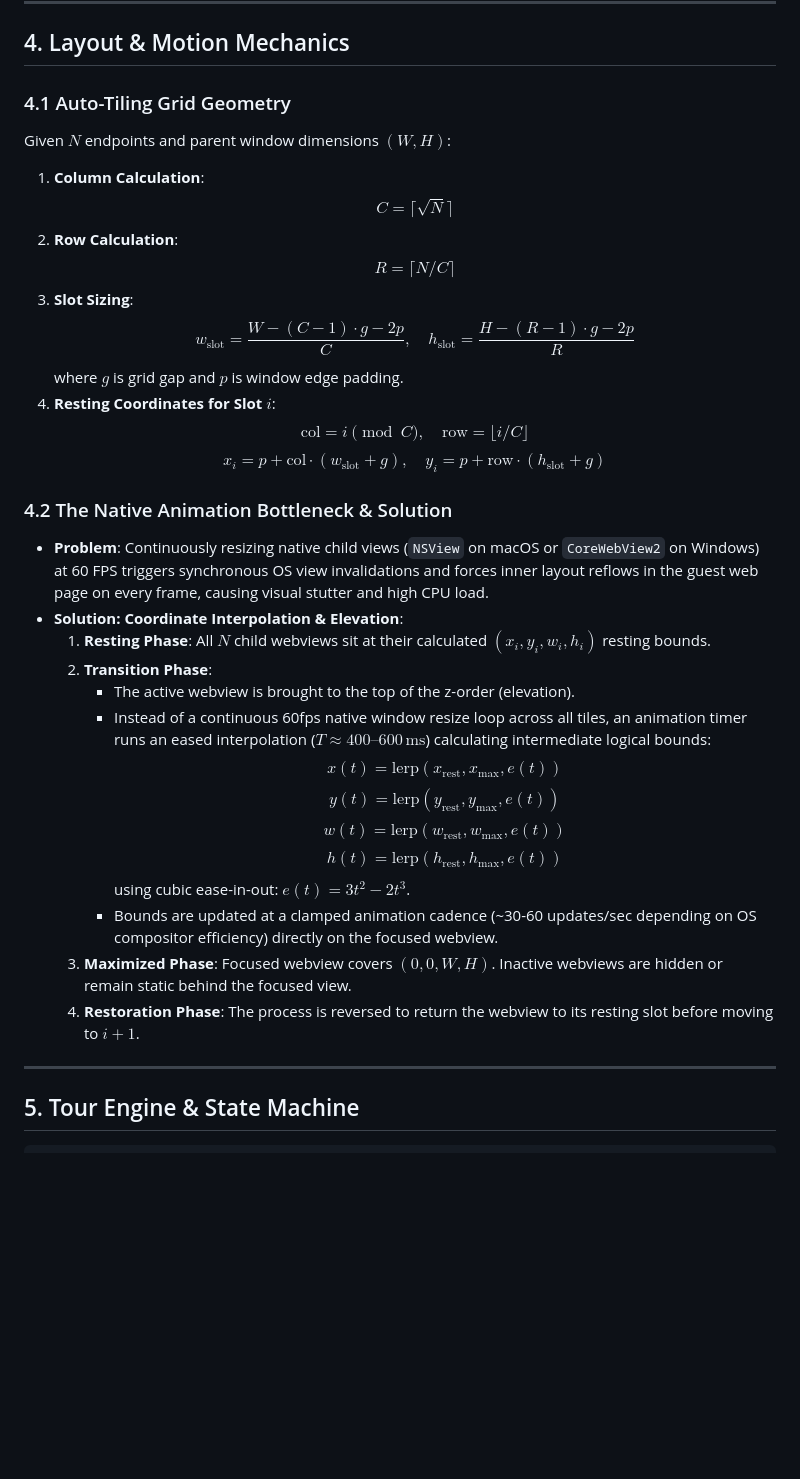
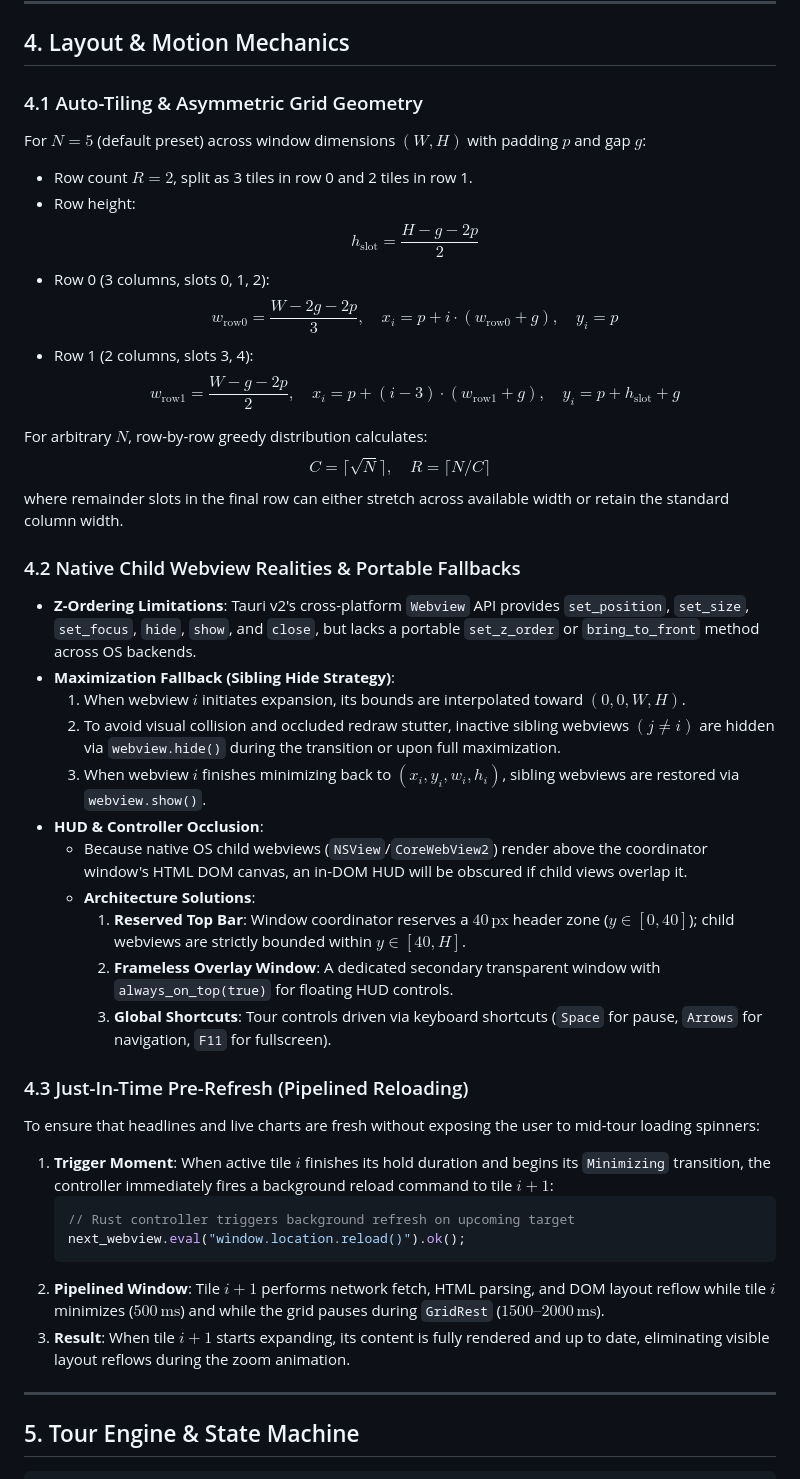
Before and after one commit to thejjw/ambient-kiosk, a Markdown page: docs/ARCHITECTURE.md, the part around one of its changes. Drawn GitHub-style; blank space fills up the shorter version.

````diff
--- a/docs/ARCHITECTURE.md
+++ b/docs/ARCHITECTURE.md
@@ -106,34 +114,42 @@ graph TD
 
 ## 4. Layout & Motion Mechanics
 
-### 4.1 Auto-Tiling Grid Geometry
-Given $N$ endpoints and parent window dimensions $(W, H)$:
-1. **Column Calculation**:
-   $$C = \lceil\sqrt{N}\rceil$$
-2. **Row Calculation**:
-   $$R = \lceil N / C\rceil$$
-3. **Slot Sizing**:
-   $$w_{\text{slot}} = \frac{W - (C - 1) \cdot g - 2p}{C}, \quad h_{\text{slot}} = \frac{H - (R - 1) \cdot g - 2p}{R}$$
-   where $g$ is grid gap and $p$ is window edge padding.
-4. **Resting Coordinates for Slot $i$**:
-   $$\text{col} = i \pmod C, \quad \text{row} = \lfloor i / C \rfloor$$
-   $$x_i = p + \text{col} \cdot (w_{\text{slot}} + g), \quad y_i = p + \text{row} \cdot (h_{\text{slot}} + g)$$
+### 4.1 Auto-Tiling & Asymmetric Grid Geometry
+For $N = 5$ (default preset) across window dimensions $(W, H)$ with padding $p$ and gap $g$:
+* Row count $R = 2$, split as 3 tiles in row 0 and 2 tiles in row 1.
+* Row height:
+  $$h_{\text{slot}} = \frac{H - g - 2p}{2}$$
+* Row 0 (3 columns, slots 0, 1, 2):
+  $$w_{\text{row0}} = \frac{W - 2g - 2p}{3}, \quad x_i = p + i \cdot (w_{\text{row0}} + g), \quad y_i = p$$
+* Row 1 (2 columns, slots 3, 4):
+  $$w_{\text{row1}} = \frac{W - g - 2p}{2}, \quad x_i = p + (i - 3) \cdot (w_{\text{row1}} + g), \quad y_i = p + h_{\text{slot}} + g$$
 
-### 4.2 The Native Animation Bottleneck & Solution
-* **Problem**: Continuously resizing native child views (`NSView` on macOS or `CoreWebView2` on Windows) at 60 FPS triggers synchronous OS view invalidations and forces inner layout reflows in the guest web page on every frame, causing visual stutter and high CPU load.
-* **Solution: Coordinate Interpolation & Elevation**:
-  1. **Resting Phase**: All $N$ child webviews sit at their calculated $(x_i, y_i, w_i, h_i)$ resting bounds.
-  2. **Transition Phase**:
-     * The active webview is brought to the top of the z-order (elevation).
-     * Instead of a continuous 60fps native window resize loop across all tiles, an animation timer runs an eased interpolation ($T \approx 400\text{--}600\,\text{ms}$) calculating intermediate logical bounds:
-       $$x(t) = \text{lerp}(x_{\text{rest}}, x_{\text{max}}, e(t))$$
-       $$y(t) = \text{lerp}(y_{\text{rest}}, y_{\text{max}}, e(t))$$
-       $$w(t) = \text{lerp}(w_{\text{rest}}, w_{\text{max}}, e(t))$$
-       $$h(t) = \text{lerp}(h_{\text{rest}}, h_{\text{max}}, e(t))$$
-       using cubic ease-in-out: $e(t) = 3t^2 - 2t^3$.
-     * Bounds are updated at a clamped animation cadence (~30-60 updates/sec depending on OS compositor efficiency) directly on the focused webview.
-  3. **Maximized Phase**: Focused webview covers $(0, 0, W, H)$. Inactive webviews are hidden or remain static behind the focused view.
-  4. **Restoration Phase**: The process is reversed to return the webview to its resting slot before moving to $i+1$.
+For arbitrary $N$, row-by-row greedy distribution calculates:
+$$C = \lceil\sqrt{N}\rceil, \quad R = \lceil N / C\rceil$$
+where remainder slots in the final row can either stretch across available width or retain the standard column width.
+
+### 4.2 Native Child Webview Realities & Portable Fallbacks
+* **Z-Ordering Limitations**: Tauri v2's cross-platform `Webview` API provides `set_position`, `set_size`, `set_focus`, `hide`, `show`, and `close`, but lacks a portable `set_z_order` or `bring_to_front` method across OS backends.
+* **Maximization Fallback (Sibling Hide Strategy)**:
+  1. When webview $i$ initiates expansion, its bounds are interpolated toward $(0, 0, W, H)$.
+  2. To avoid visual collision and occluded redraw stutter, inactive sibling webviews $(j \ne i)$ are hidden via `webview.hide()` during the transition or upon full maximization.
+  3. When webview $i$ finishes minimizing back to $(x_i, y_i, w_i, h_i)$, sibling webviews are restored via `webview.show()`.
+* **HUD & Controller Occlusion**:
+  * Because native OS child webviews (`NSView`/`CoreWebView2`) render above the coordinator window's HTML DOM canvas, an in-DOM HUD will be obscured if child views overlap it.
+  * **Architecture Solutions**:
+    1. **Reserved Top Bar**: Window coordinator reserves a $40\,\text{px}$ header zone ($y \in [0, 40]$); child webviews are strictly bounded within $y \in [40, H]$.
+    2. **Frameless Overlay Window**: A dedicated secondary transparent window with `always_on_top(true)` for floating HUD controls.
+    3. **Global Shortcuts**: Tour controls driven via keyboard shortcuts (`Space` for pause, `Arrows` for navigation, `F11` for fullscreen).
+
+### 4.3 Just-In-Time Pre-Refresh (Pipelined Reloading)
+To ensure that headlines and live charts are fresh without exposing the user to mid-tour loading spinners:
+1. **Trigger Moment**: When active tile $i$ finishes its hold duration and begins its `Minimizing` transition, the controller immediately fires a background reload command to tile $i+1$:
+   ```rust
+   // Rust controller triggers background refresh on upcoming target
+   next_webview.eval("window.location.reload()").ok();
+   ```
+2. **Pipelined Window**: Tile $i+1$ performs network fetch, HTML parsing, and DOM layout reflow while tile $i$ minimizes ($500\,\text{ms}$) and while the grid pauses during `GridRest` ($1500\text{--}2000\,\text{ms}$).
+3. **Result**: When tile $i+1$ starts expanding, its content is fully rendered and up to date, eliminating visible layout reflows during the zoom animation.
 
 ---
 
````
Also changed, not shown: other parts of docs/ARCHITECTURE.md (+88 -53 lines), README.md (+11 -2 lines), docs/IMPLEMENTATION_PLAN.md (+51 -30 lines).
